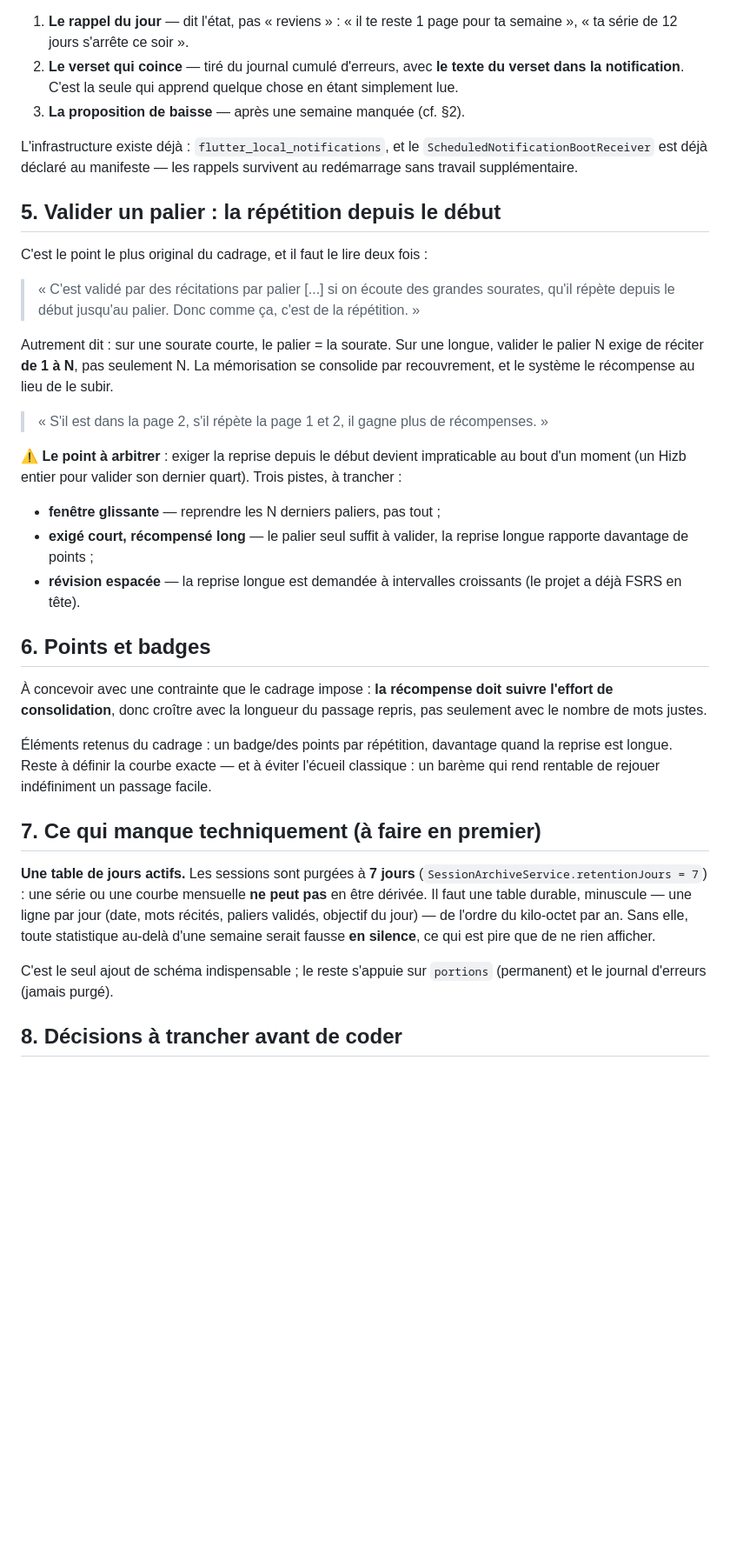
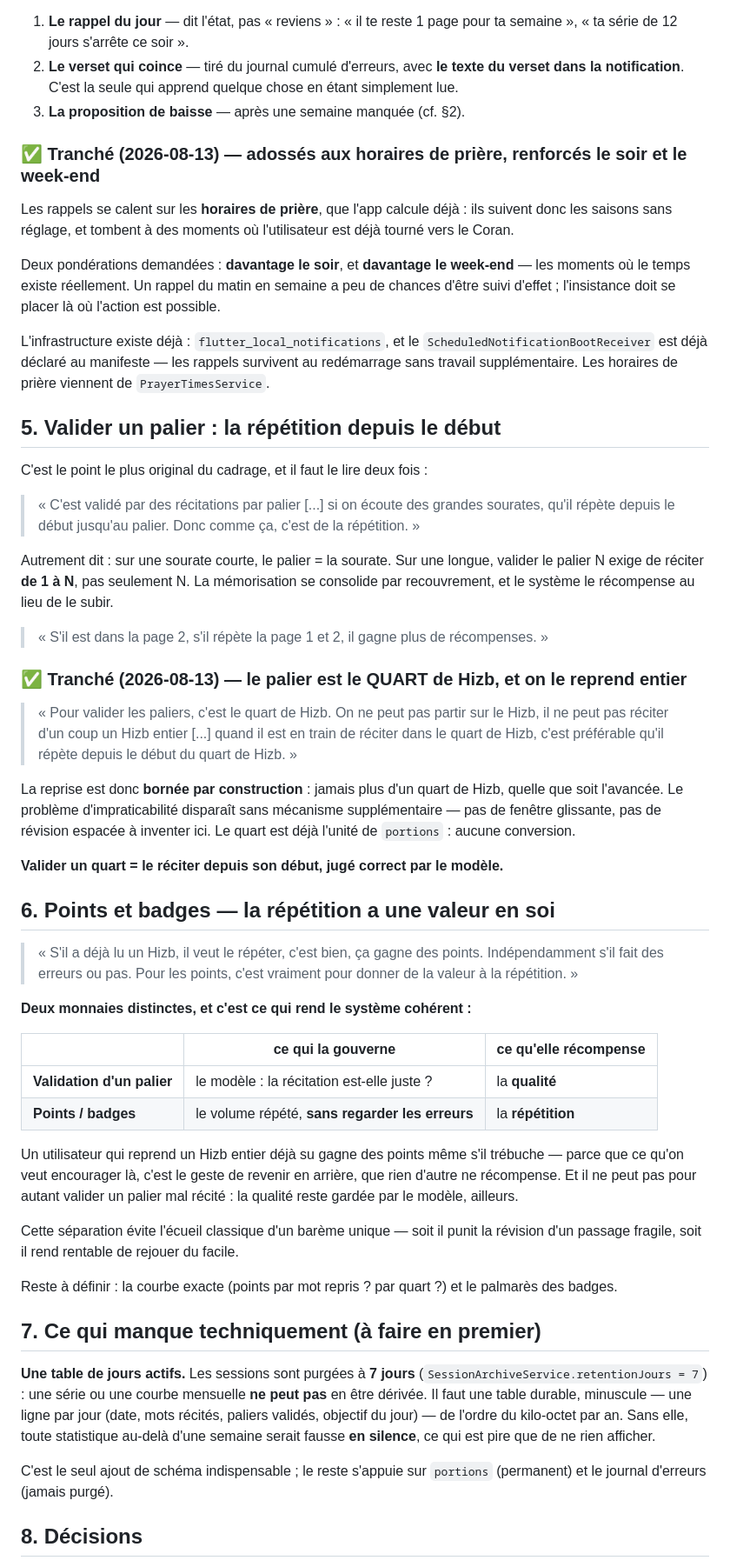
Before and after one commit to travailkafai-hub/coran-karim, a Markdown page: PLAN_COACH.md, the part around one of its changes. Shown at 87% size. Rendered like a GitHub page; blank space fills up the shorter version.

Commit message:
Coach : le palier est le quart de Hizb, et les points ne jugent pas
Trois arbitrages utilisateur, qui suppriment autant de questions ouvertes.

1. LE PALIER EST LE QUART DE HIZB, et on le reprend depuis son debut pour le
valider. « On ne peut pas partir sur le Hizb, il ne peut pas reciter d'un coup
un Hizb entier. » La reprise est donc BORNEE PAR CONSTRUCTION : le probleme
d'impraticabilite disparait sans mecanisme supplementaire -- ni fenetre
glissante ni revision espacee a inventer. Et le quart est deja l'unite de
`portions` : aucune conversion.

2. LES POINTS NE REGARDENT PAS LES ERREURS. « Independamment s'il fait des
erreurs ou pas, c'est pour donner de la valeur a la repetition. » D'ou deux
monnaies distinctes, et c'est ce qui rend l'ensemble coherent : la VALIDATION
d'un palier est gouvernee par le modele (la qualite), les POINTS par le volume
repris (la repetition). Reprendre un Hizb deja su rapporte meme en trebuchant,
parce que ce geste-la n'est recompense par rien d'autre ; et ca ne valide
pour autant aucun palier mal recite. Cette separation evite l'ecueil d'un
bareme unique, qui soit punit la revision d'un passage fragile, soit rend
rentable de rejouer du facile.

3. LES RAPPELS S'ADOSSENT AUX HORAIRES DE PRIERE, deja calcules par l'app :
ils suivent les saisons sans reglage et tombent quand l'utilisateur est deja
tourne vers le Coran. Renforces le SOIR et le WEEK-END -- la ou le temps
existe reellement.

Restent ouvertes : le nom des trois niveaux, la nature de la serie, et la
courbe de points.

Co-Authored-By: Claude Opus 5 <noreply@anthropic.com>

```diff
--- a/PLAN_COACH.md
+++ b/PLAN_COACH.md
@@ -90,9 +90,21 @@ Trois familles, par ordre d'utilité :
    chose en étant simplement lue.
 3. **La proposition de baisse** — après une semaine manquée (cf. §2).
 
+### ✅ Tranché (2026-08-13) — adossés aux horaires de prière, renforcés le soir et le week-end
+
+Les rappels se calent sur les **horaires de prière**, que l'app calcule déjà :
+ils suivent donc les saisons sans réglage, et tombent à des moments où
+l'utilisateur est déjà tourné vers le Coran.
+
+Deux pondérations demandées : **davantage le soir**, et **davantage le
+week-end** — les moments où le temps existe réellement. Un rappel du matin en
+semaine a peu de chances d'être suivi d'effet ; l'insistance doit se placer là
+où l'action est possible.
+
 L'infrastructure existe déjà : `flutter_local_notifications`, et le
 `ScheduledNotificationBootReceiver` est déjà déclaré au manifeste — les
-rappels survivent au redémarrage sans travail supplémentaire.
+rappels survivent au redémarrage sans travail supplémentaire. Les horaires de
+prière viennent de `PrayerTimesService`.
 
 ## 5. Valider un palier : la répétition depuis le début
 
@@ -110,25 +122,43 @@ lieu de le subir.
 > « S'il est dans la page 2, s'il répète la page 1 et 2, il gagne plus de
 > récompenses. »
 
-⚠️ **Le point à arbitrer** : exiger la reprise depuis le début devient
-impraticable au bout d'un moment (un Hizb entier pour valider son dernier
-quart). Trois pistes, à trancher :
-- **fenêtre glissante** — reprendre les N derniers paliers, pas tout ;
-- **exigé court, récompensé long** — le palier seul suffit à valider, la
-  reprise longue rapporte davantage de points ;
-- **révision espacée** — la reprise longue est demandée à intervalles
-  croissants (le projet a déjà FSRS en tête).
+### ✅ Tranché (2026-08-13) — le palier est le QUART de Hizb, et on le reprend entier
 
-## 6. Points et badges
+> « Pour valider les paliers, c'est le quart de Hizb. On ne peut pas partir sur
+> le Hizb, il ne peut pas réciter d'un coup un Hizb entier [...] quand il est
+> en train de réciter dans le quart de Hizb, c'est préférable qu'il répète
+> depuis le début du quart de Hizb. »
 
-À concevoir avec une contrainte que le cadrage impose : **la récompense doit
-suivre l'effort de consolidation**, donc croître avec la longueur du passage
-repris, pas seulement avec le nombre de mots justes.
+La reprise est donc **bornée par construction** : jamais plus d'un quart de
+Hizb, quelle que soit l'avancée. Le problème d'impraticabilité disparaît sans
+mécanisme supplémentaire — pas de fenêtre glissante, pas de révision espacée à
+inventer ici. Le quart est déjà l'unité de `portions` : aucune conversion.
 
-Éléments retenus du cadrage : un badge/des points par répétition, davantage
-quand la reprise est longue. Reste à définir la courbe exacte — et à éviter
-l'écueil classique : un barème qui rend rentable de rejouer indéfiniment un
-passage facile.
+**Valider un quart = le réciter depuis son début, jugé correct par le modèle.**
+
+## 6. Points et badges — la répétition a une valeur en soi
+
+> « S'il a déjà lu un Hizb, il veut le répéter, c'est bien, ça gagne des points.
+> Indépendamment s'il fait des erreurs ou pas. Pour les points, c'est vraiment
+> pour donner de la valeur à la répétition. »
+
+**Deux monnaies distinctes, et c'est ce qui rend le système cohérent :**
+
+| | ce qui la gouverne | ce qu'elle récompense |
+|---|---|---|
+| **Validation d'un palier** | le modèle : la récitation est-elle juste ? | la **qualité** |
+| **Points / badges** | le volume répété, **sans regarder les erreurs** | la **répétition** |
+
+Un utilisateur qui reprend un Hizb entier déjà su gagne des points même s'il
+trébuche — parce que ce qu'on veut encourager là, c'est le geste de revenir en
+arrière, que rien d'autre ne récompense. Et il ne peut pas pour autant valider
+un palier mal récité : la qualité reste gardée par le modèle, ailleurs.
+
+Cette séparation évite l'écueil classique d'un barème unique — soit il punit
+la révision d'un passage fragile, soit il rend rentable de rejouer du facile.
+
+Reste à définir : la courbe exacte (points par mot repris ? par quart ?) et le
+palmarès des badges.
 
 ## 7. Ce qui manque techniquement (à faire en premier)
 
@@ -142,5 +172,5 @@ semaine serait fausse **en silence**, ce qui est pire que de ne rien afficher.
 C'est le seul ajout de schéma indispensable ; le reste s'appuie sur
 `portions` (permanent) et le journal d'erreurs (jamais purgé).
 
-## 8. Décisions à trancher avant de coder
+## 8. Décisions
 
```
Also changed, not shown: other parts of PLAN_COACH.md (+17 -9 lines).
